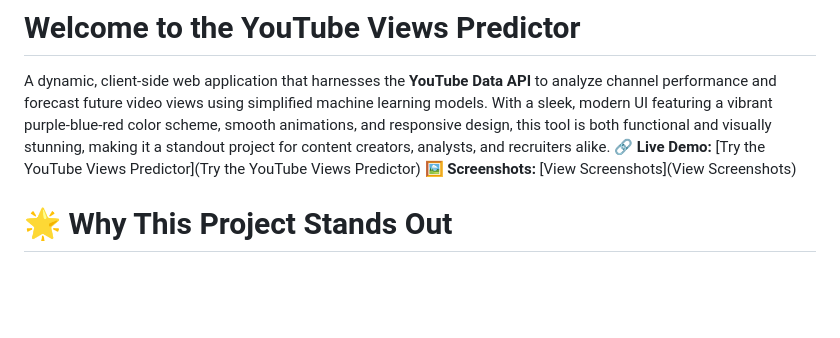
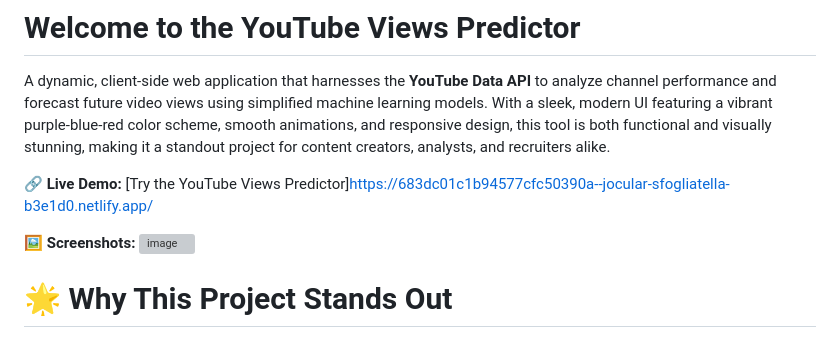
Before and after one commit to Rattishaids/youtube-views-pred, a Markdown page: README.md, the part around one of its changes. Rendered like a GitHub page; blank space fills up the shorter version; grey boxes are pictures that could not be loaded.

```diff
--- a/README.md
+++ b/README.md
@@ -4,8 +3,12 @@
 
 # **Welcome to the YouTube Views Predictor**
 A dynamic, client-side web application that harnesses the **YouTube Data API** to analyze channel performance and forecast future video views using simplified machine learning models. With a sleek, modern UI featuring a vibrant purple-blue-red color scheme, smooth animations, and responsive design, this tool is both functional and visually stunning, making it a standout project for content creators, analysts, and recruiters alike.
-🔗 **Live Demo:** [Try the YouTube Views Predictor](Try the YouTube Views Predictor)
-🖼️ **Screenshots:** [View Screenshots](View Screenshots)
+
+
+🔗 **Live Demo:** [Try the YouTube Views Predictor]https://683dc01c1b94577cfc50390a--jocular-sfogliatella-b3e1d0.netlify.app/
+
+🖼️ **Screenshots:**
+![image](https://github.com/user-attachments/assets/96aec02f-f463-4ef6-b300-de7902ae2a04)
 
 # **🌟 Why This Project Stands Out**
 This project showcases a blend of **front-end development, data science, and API integration skills**, demonstrating my ability to:
```
Also changed, not shown: other parts of README.md (+0 -1 lines).
